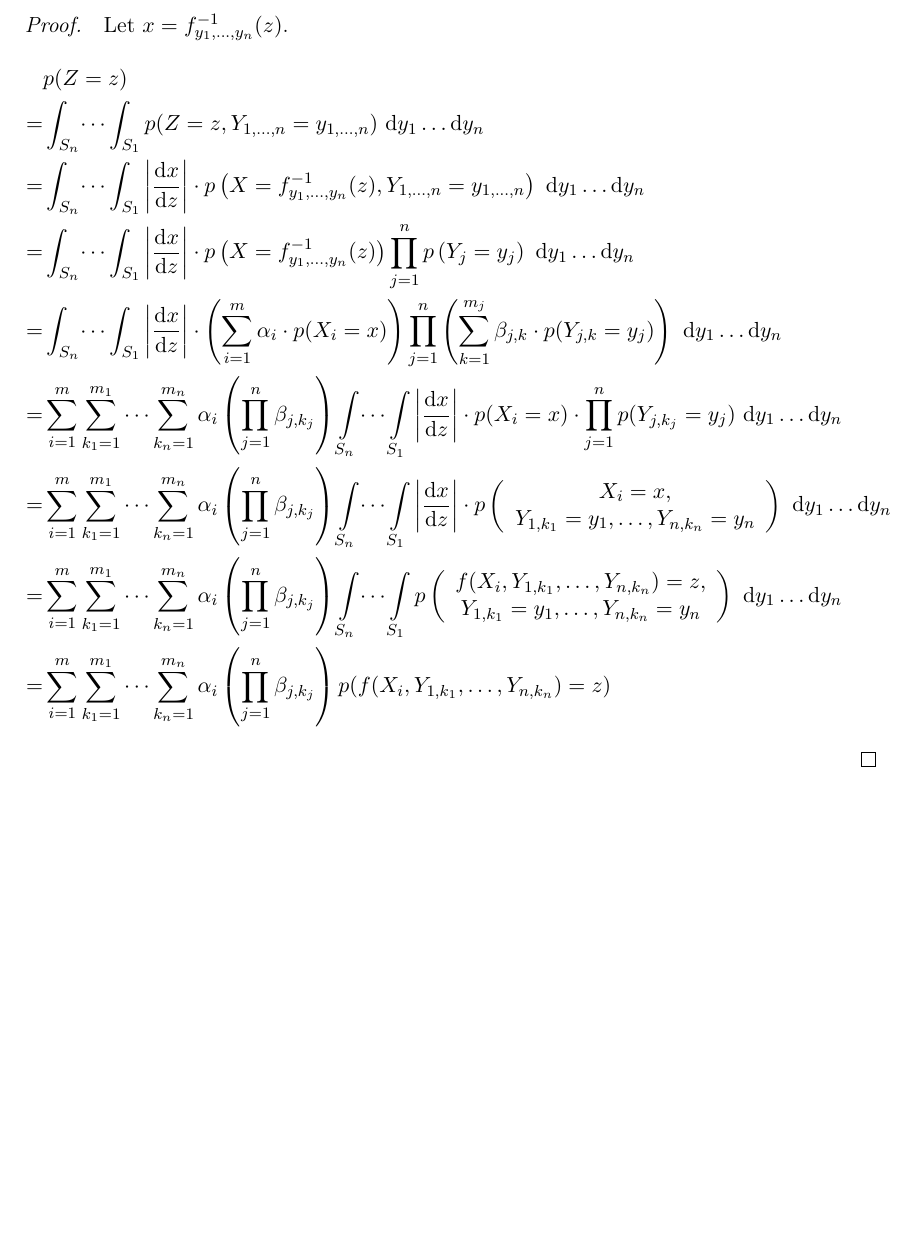
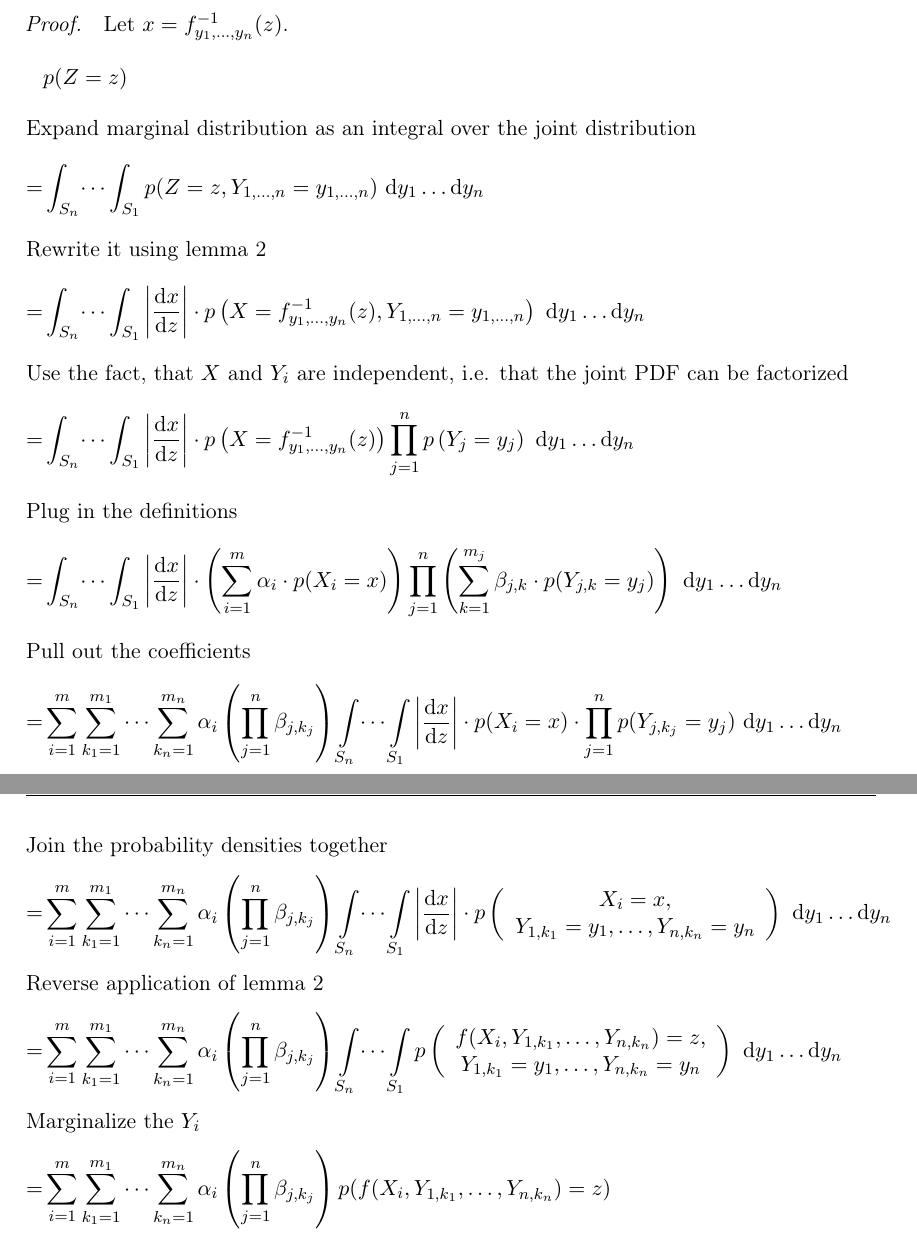
Before and after one commit to harmeling/hhu_marten_lienen_bsc, a LaTeX thesis (thesis.tex): part of page 13 of 31 before the commit and two parts of pages 13 and 14 of 31 after it, the two joined at a grey line, cut so that both start at the same text, the shorter picture padded with empty space. Compiled offline with pdfLaTeX.

Commit message:
Add explanations to the massive equation

```diff
--- a/thesis.tex
+++ b/thesis.tex
@@ -423,13 +423,21 @@ $Z$'s distribution.
   Let $x = f_{y_{1}, \dots, y_{n}}^{-1}(z)$.
   \begin{align*}
     & p(Z = z)\\
+    \intertext{Expand marginal distribution as an integral over the joint distribution}
     = & \int_{S_{n}} \dots \int_{S_{1}} p(Z = z, Y_{1, \dots, n} = y_{1, \dots, n})~\mathrm{d}y_{1}\dots \mathrm{d}y_{n}\\
+    \intertext{Rewrite it using lemma \ref{lemma:joint-pdf}}
     = & \int_{S_{n}} \dots \int_{S_{1}} \left| \frac{\mathrm{d}x}{\mathrm{d}z} \right| \cdot p\left(X = f_{y_{1}, \dots, y_{n}}^{-1}(z), Y_{1, \dots, n} = y_{1, \dots, n}\right)~\mathrm{d}y_{1}\dots \mathrm{d}y_{n}\\
+    \intertext{Use the fact, that $X$ and $Y_{i}$ are independent, i.e. that the joint PDF can be factorized}
     = & \int_{S_{n}} \dots \int_{S_{1}} \left| \frac{\mathrm{d}x}{\mathrm{d}z} \right| \cdot p\left(X = f_{y_{1}, \dots, y_{n}}^{-1}(z)\right) \prod_{j = 1}^{n} p\left(Y_{j} = y_{j}\right)~\mathrm{d}y_{1}\dots \mathrm{d}y_{n}\\
+    \intertext{Plug in the definitions}
     = & \int_{S_{n}} \dots \int_{S_{1}} \left| \frac{\mathrm{d}x}{\mathrm{d}z} \right| \cdot \left(\sum_{i = 1}^{m} \alpha_{i} \cdot p(X_{i} = x)\right) \prod_{j = 1}^{n} \left(\sum_{k = 1}^{m_{j}} \beta_{j,k} \cdot p(Y_{j,k} = y_{j})\right)~\mathrm{d}y_{1}\dots \mathrm{d}y_{n}\\
+    \intertext{Pull out the coefficients}
     = & \sum_{i = 1}^{m} \sum_{k_{1} = 1}^{m_{1}} \dots \sum_{k_{n} = 1}^{m_{n}} \alpha_{i} \left( \prod_{j = 1}^{n} \beta_{j,k_{j}} \right) \int\limits_{S_{n}} \dots \int\limits_{S_{1}} \left| \frac{\mathrm{d}x}{\mathrm{d}z} \right| \cdot p(X_{i} = x) \cdot \prod_{j = 1}^{n} p(Y_{j,k_{j}} = y_{j})~\mathrm{d}y_{1}\dots \mathrm{d}y_{n}\\
+    \intertext{Join the probability densities together}
     = & \sum_{i = 1}^{m} \sum_{k_{1} = 1}^{m_{1}} \dots \sum_{k_{n} = 1}^{m_{n}} \alpha_{i} \left( \prod_{j = 1}^{n} \beta_{j,k_{j}} \right) \int\limits_{S_{n}} \dots \int\limits_{S_{1}} \left| \frac{\mathrm{d}x}{\mathrm{d}z} \right| \cdot p\left( \ontopof{X_{i} = x}{Y_{1,k_{1}} = y_{1}, \dots, Y_{n,k_{n}} = y_{n}} \right)~\mathrm{d}y_{1}\dots \mathrm{d}y_{n}\\
+    \intertext{Reverse application of lemma \ref{lemma:joint-pdf}}
     = & \sum_{i = 1}^{m} \sum_{k_{1} = 1}^{m_{1}} \dots \sum_{k_{n} = 1}^{m_{n}} \alpha_{i} \left( \prod_{j = 1}^{n} \beta_{j,k_{j}} \right) \int\limits_{S_{n}} \dots \int\limits_{S_{1}} p\left( \ontopof{f(X_{i}, Y_{1,k_{1}}, \dots, Y_{n,k_{n}}) = z}{Y_{1,k_{1}} = y_{1}, \dots, Y_{n,k_{n}} = y_{n}} \right)~\mathrm{d}y_{1}\dots \mathrm{d}y_{n}\\
+    \intertext{Marginalize the $Y_{i}$}
     = & \sum_{i = 1}^{m} \sum_{k_{1} = 1}^{m_{1}} \dots \sum_{k_{n} = 1}^{m_{n}} \alpha_{i} \left( \prod_{j = 1}^{n} \beta_{j,k_{j}} \right) p(f(X_{i}, Y_{1,k_{1}}, \dots, Y_{n,k_{n}}) = z)
   \end{align*}
 \end{proof2}
```
